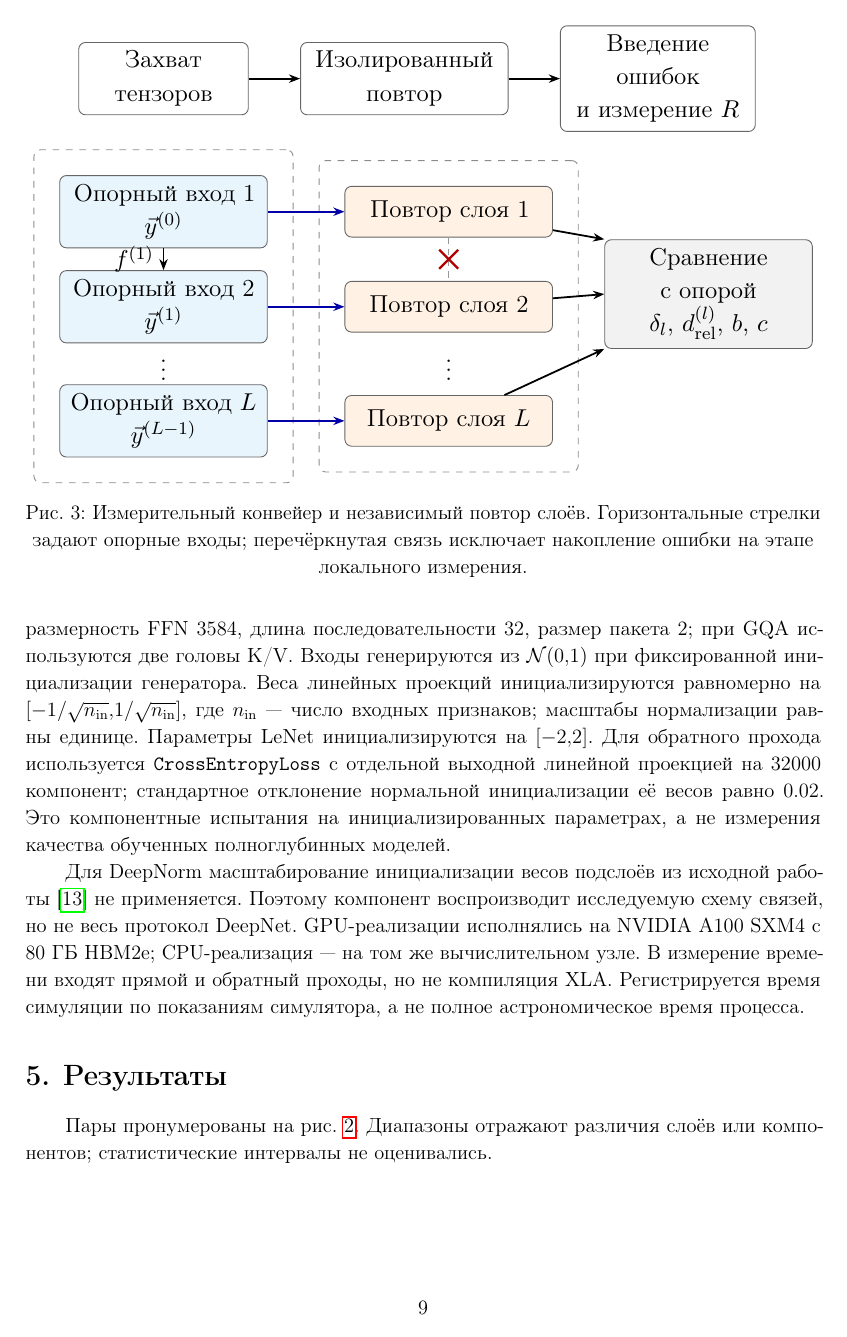
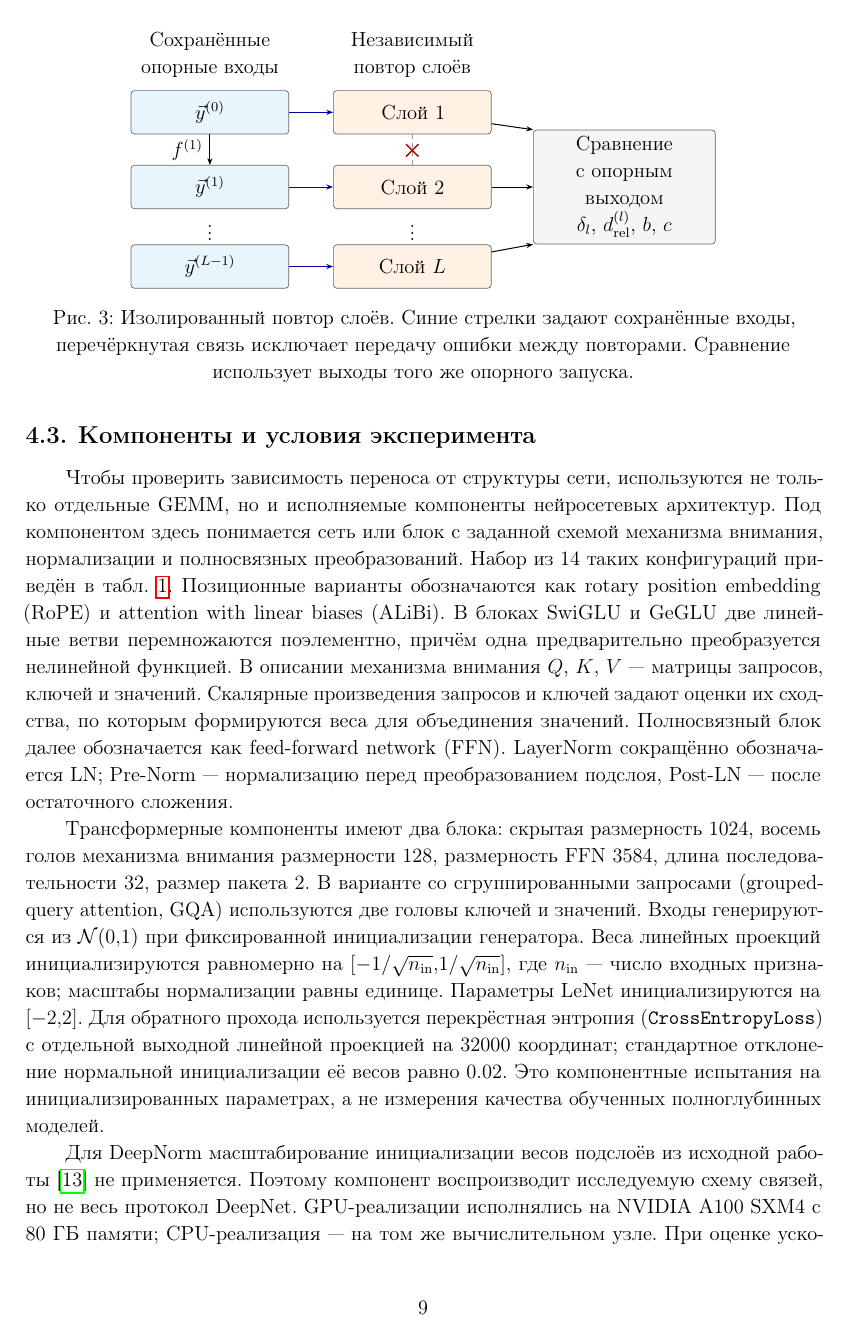
Before and after one commit to Vokerlee/energy-efficient-inference-phd, a LaTeX document (publications/gemm-simulator-accuracy/article.tex, which reads publications/gemm-simulator-accuracy/parts/s4_method.tex): page 9 of 16. Compiled offline with pdfLaTeX.

Commit message:
publications: clarify controlled comparisons and test components (#66)

```diff
--- a/publications/gemm-simulator-accuracy/parts/s4_method.tex
+++ b/publications/gemm-simulator-accuracy/parts/s4_method.tex
@@ -71,51 +80,43 @@ CPU-эталон исполняет модель без XLA. В симулято
 
 \begin{figure}[htbp]
     \centering
-    \resizebox{0.98\textwidth}{!}{%
     \begin{tikzpicture}[
-            box/.style={draw=black!60, rounded corners=3pt,
-                minimum height=8mm, text width=30mm, align=center, font=\small},
+        font=\normalsize,
+        box/.style={draw=black!60, rounded corners=2pt,
+            minimum height=9mm, text width=30mm, align=center},
         ref/.style={box, fill=babyblue!20},
         target/.style={box, fill=orange!10},
-            arr/.style={-{Stealth[length=5pt]}, line width=0.8pt},
-            feed/.style={arr, blue!65!black},
-            group/.style={draw=black!45, dashed, rounded corners=3pt, inner sep=4mm},
-            font=\small
+        arr/.style={-{Stealth[length=4pt]}, line width=0.6pt},
+        feed/.style={arr, blue!65!black}
     ]
-            \node[box, text width=24mm] (capture) at (0,3.4) {Захват тензоров};
-            \node[box, text width=30mm] (repeat) at (3.8,3.4) {Изолированный повтор};
-            \node[box, text width=28mm] (inject) at (7.8,3.4) {Введение ошибок\\и измерение $R$};
-            \draw[arr] (capture) -- (repeat);
-            \draw[arr] (repeat) -- (inject);
-            \node[ref] (r1) at (0,1.3) {Опорный вход 1\\$\Vec{y}^{(0)}$};
-            \node[ref] (r2) at (0,-0.2) {Опорный вход 2\\$\Vec{y}^{(1)}$};
-            \node[ref] (rL) at (0,-2) {Опорный вход $L$\\$\Vec{y}^{(L-1)}$};
-            \node at (0,-1.1) {$\vdots$};
+        \node[align=center] at (0,2.2) {Сохранённые\\опорные входы};
+        \node[align=center] at (4.2,2.2) {Независимый\\повтор слоёв};
+        \node[ref] (r1) at (0,1) {$\Vec{y}^{(0)}$};
+        \node[ref] (r2) at (0,-0.55) {$\Vec{y}^{(1)}$};
+        \node[ref] (rL) at (0,-2.2) {$\Vec{y}^{(L-1)}$};
+        \node at (0,-1.4) {$\vdots$};
         \draw[arr] (r1) -- node[left] {$f^{(1)}$} (r2);
-            \node[target] (t1) at (4.5,1.3) {Повтор слоя 1};
-            \node[target] (t2) at (4.5,-0.2) {Повтор слоя 2};
-            \node[target] (tL) at (4.5,-2) {Повтор слоя $L$};
-            \node at (4.5,-1.1) {$\vdots$};
+        \node[target] (t1) at (4.2,1) {Слой 1};
+        \node[target] (t2) at (4.2,-0.55) {Слой 2};
+        \node[target] (tL) at (4.2,-2.2) {Слой $L$};
+        \node at (4.2,-1.4) {$\vdots$};
         \draw[feed] (r1) -- (t1);
         \draw[feed] (r2) -- (t2);
         \draw[feed] (rL) -- (tL);
         \draw[densely dashed, black!40] (t1) -- (t2);
-            \draw[red!70!black, line width=1pt] (4.35,0.4) -- (4.65,0.7);
-            \draw[red!70!black, line width=1pt] (4.35,0.7) -- (4.65,0.4);
-            \node[box, fill=black!5] (compare) at (8.6,0)
-                {Сравнение с опорой\\$\delta_l$, $d_{\mathrm{rel}}^{(l)}$, $b$, $c$};
+        \draw[red!70!black, line width=0.8pt] (4.07,0.08) -- (4.33,0.34);
+        \draw[red!70!black, line width=0.8pt] (4.07,0.34) -- (4.33,0.08);
+        \node[box, text width=35mm, fill=black!4] (compare) at (8.6,-0.55)
+            {Сравнение\\с опорным выходом\\
+                $\delta_l$, $d_{\mathrm{rel}}^{(l)}$, $b$, $c$};
         \draw[arr] (t1) -- (compare.north west);
         \draw[arr] (t2) -- (compare.west);
         \draw[arr] (tL) -- (compare.south west);
-            \begin{scope}[on background layer]
-                \node[group, fit=(r1)(rL)] {};
-                \node[group, fit=(t1)(tL)] {};
-            \end{scope}
-        \end{tikzpicture}%
-    }
-    \caption{Измерительный конвейер и независимый повтор слоёв.
-        Горизонтальные стрелки задают опорные входы; перечёркнутая связь
-        исключает накопление ошибки на этапе локального измерения.}
+    \end{tikzpicture}
+    \caption{Изолированный повтор слоёв.
+        Синие стрелки задают сохранённые входы, перечёркнутая связь
+        исключает передачу ошибки между повторами.
+        Сравнение использует выходы того же опорного запуска.}
     \label{fig:replay}
 \end{figure}
 
@@ -131,3 +137,19 @@ CPU-эталон исполняет модель без XLA. В симулято
 
 \subsection{Компоненты и условия эксперимента}
 
+Чтобы проверить зависимость переноса от структуры сети, используются
+не только отдельные GEMM, но и исполняемые компоненты нейросетевых
+архитектур. Под компонентом здесь понимается сеть или блок с заданной
+схемой механизма внимания, нормализации и полносвязных преобразований.
+Набор из 14 таких конфигураций приведён в табл.~\ref{tab:components}.
+Позиционные варианты обозначаются как rotary position embedding (RoPE)
+и attention with linear biases (ALiBi).
+В блоках SwiGLU и GeGLU две линейные ветви перемножаются поэлементно,
+причём одна предварительно преобразуется нелинейной функцией.
+В описании механизма внимания $Q$, $K$, $V$~--- матрицы запросов, ключей
+и значений. Скалярные произведения запросов и ключей задают оценки
+их сходства, по которым формируются веса для объединения значений.
+Полносвязный блок далее обозначается как feed-forward network (FFN).
+LayerNorm сокращённо обозначается LN; Pre-Norm~--- нормализацию перед
+преобразованием подслоя, Post-LN~--- после остаточного сложения.
+
@@ -135,13 +156,14 @@ CPU-эталон исполняет модель без XLA. В симулято
 Трансформерные компоненты имеют два блока: скрытая размерность 1024,
-восемь голов внимания размерности 128, размерность FFN 3584,
-длина последовательности 32, размер пакета 2; при GQA используются две
-головы K/V. Входы генерируются из $\mathcal{N}(0,1)$ при фиксированной
+восемь голов механизма внимания размерности 128, размерность FFN 3584,
+длина последовательности 32, размер пакета 2.
+В варианте со сгруппированными запросами (grouped-query attention, GQA)
+используются две головы ключей и значений. Входы генерируются из $\mathcal{N}(0,1)$ при фиксированной
 инициализации генератора. Веса линейных проекций инициализируются равномерно
 на $[-1/\sqrt{n_{\mathrm{in}}},1/\sqrt{n_{\mathrm{in}}}]$,
 где $n_{\mathrm{in}}$~--- число входных признаков; масштабы нормализации
 равны единице. Параметры LeNet инициализируются на $[-2,2]$.
-Для обратного прохода используется \texttt{CrossEntropyLoss}
-с отдельной выходной линейной проекцией на 32000 компонент; стандартное
+Для обратного прохода используется перекрёстная энтропия (\texttt{CrossEntropyLoss})
+с отдельной выходной линейной проекцией на 32000 координат; стандартное
 отклонение нормальной инициализации её весов равно $0.02$.
 Это компонентные испытания на инициализированных параметрах,
 а не измерения качества обученных полноглубинных моделей.
@@ -149,9 +171,6 @@ CPU-эталон исполняет модель без XLA. В симулято
 Для DeepNorm масштабирование инициализации весов подслоёв из исходной
 работы~\cite{Wang2022} не применяется. Поэтому компонент воспроизводит
 исследуемую схему связей, но не весь протокол DeepNet.
-GPU-реализации исполнялись на NVIDIA A100 SXM4 с 80~ГБ HBM2e;
+GPU-реализации исполнялись на NVIDIA A100 SXM4 с 80~ГБ памяти;
 CPU-реализация~--- на том же вычислительном узле.
-В измерение времени входят прямой и обратный проходы, но не компиляция XLA.
-Регистрируется время симуляции по показаниям симулятора, а не полное
-астрономическое время процесса.
-\begin{table}[htbp]
+При оценке ускорения учитываются прямой и обратный проходы,
```
Also changed, not shown: publications/gemm-simulator-accuracy/parts/s4_method.tex (154 more changed lines). Lines whose indentation alone changed are shown as unchanged.
